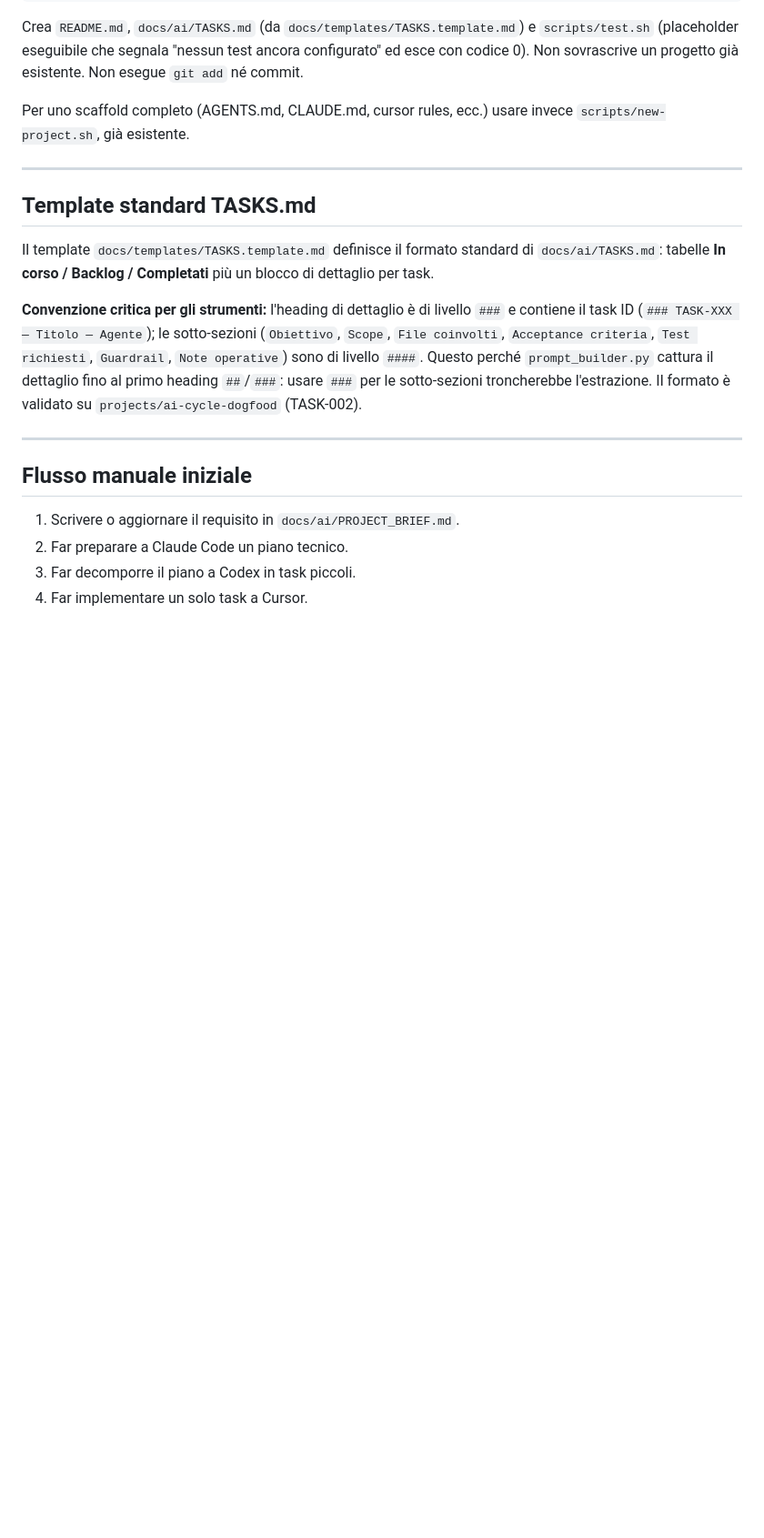
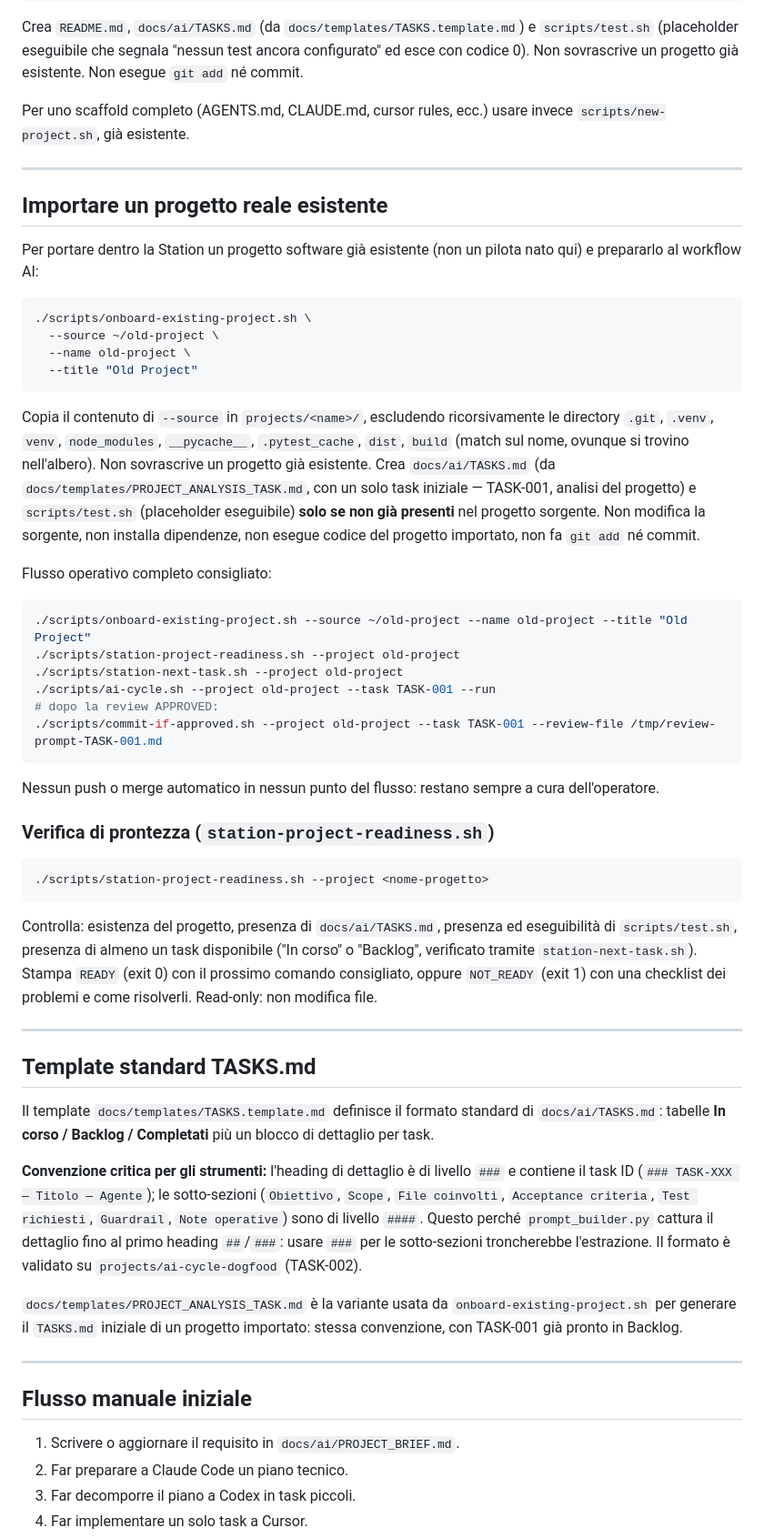
Before and after one commit to FrankDesogus/Documentale_workcopy, a Markdown page: docs/RUNBOOK.md, the part around the change. Shown at 91% size. Drawn GitHub-style; blank space fills up the shorter version.

Commit message:
Document real project onboarding workflow

````diff
--- a/docs/RUNBOOK.md
+++ b/docs/RUNBOOK.md
@@ -311,6 +311,57 @@ invece `scripts/new-project.sh`, già esistente.
 
 ---
 
+## Importare un progetto reale esistente
+
+Per portare dentro la Station un progetto software già esistente (non un
+pilota nato qui) e prepararlo al workflow AI:
+
+```bash
+./scripts/onboard-existing-project.sh \
+  --source ~/old-project \
+  --name old-project \
+  --title "Old Project"
+```
+
+Copia il contenuto di `--source` in `projects/<name>/`, escludendo
+ricorsivamente le directory `.git`, `.venv`, `venv`, `node_modules`,
+`__pycache__`, `.pytest_cache`, `dist`, `build` (match sul nome, ovunque si
+trovino nell'albero). Non sovrascrive un progetto già esistente. Crea
+`docs/ai/TASKS.md` (da `docs/templates/PROJECT_ANALYSIS_TASK.md`, con un
+solo task iniziale — TASK-001, analisi del progetto) e `scripts/test.sh`
+(placeholder eseguibile) **solo se non già presenti** nel progetto sorgente.
+Non modifica la sorgente, non installa dipendenze, non esegue codice del
+progetto importato, non fa `git add` né commit.
+
+Flusso operativo completo consigliato:
+
+```bash
+./scripts/onboard-existing-project.sh --source ~/old-project --name old-project --title "Old Project"
+./scripts/station-project-readiness.sh --project old-project
+./scripts/station-next-task.sh --project old-project
+./scripts/ai-cycle.sh --project old-project --task TASK-001 --run
+# dopo la review APPROVED:
+./scripts/commit-if-approved.sh --project old-project --task TASK-001 --review-file /tmp/review-prompt-TASK-001.md
+```
+
+Nessun push o merge automatico in nessun punto del flusso: restano sempre a
+cura dell'operatore.
+
+### Verifica di prontezza (`station-project-readiness.sh`)
+
+```bash
+./scripts/station-project-readiness.sh --project <nome-progetto>
+```
+
+Controlla: esistenza del progetto, presenza di `docs/ai/TASKS.md`, presenza
+ed eseguibilità di `scripts/test.sh`, presenza di almeno un task disponibile
+("In corso" o "Backlog", verificato tramite `station-next-task.sh`). Stampa
+`READY` (exit 0) con il prossimo comando consigliato, oppure `NOT_READY`
+(exit 1) con una checklist dei problemi e come risolverli. Read-only: non
+modifica file.
+
+---
+
 ## Template standard TASKS.md
 
 Il template `docs/templates/TASKS.template.md` definisce il formato standard di
@@ -324,6 +375,10 @@ dettaglio per task.
 `prompt_builder.py` cattura il dettaglio fino al primo heading `##`/`###`: usare
 `###` per le sotto-sezioni troncherebbe l'estrazione. Il formato è validato su
 `projects/ai-cycle-dogfood` (TASK-002).
+
+`docs/templates/PROJECT_ANALYSIS_TASK.md` è la variante usata da
+`onboard-existing-project.sh` per generare il `TASKS.md` iniziale di un
+progetto importato: stessa convenzione, con TASK-001 già pronto in Backlog.
 
 ---
 
````
Also changed, not shown: docs/NEXT_STEPS.md (+16 -6 lines).
